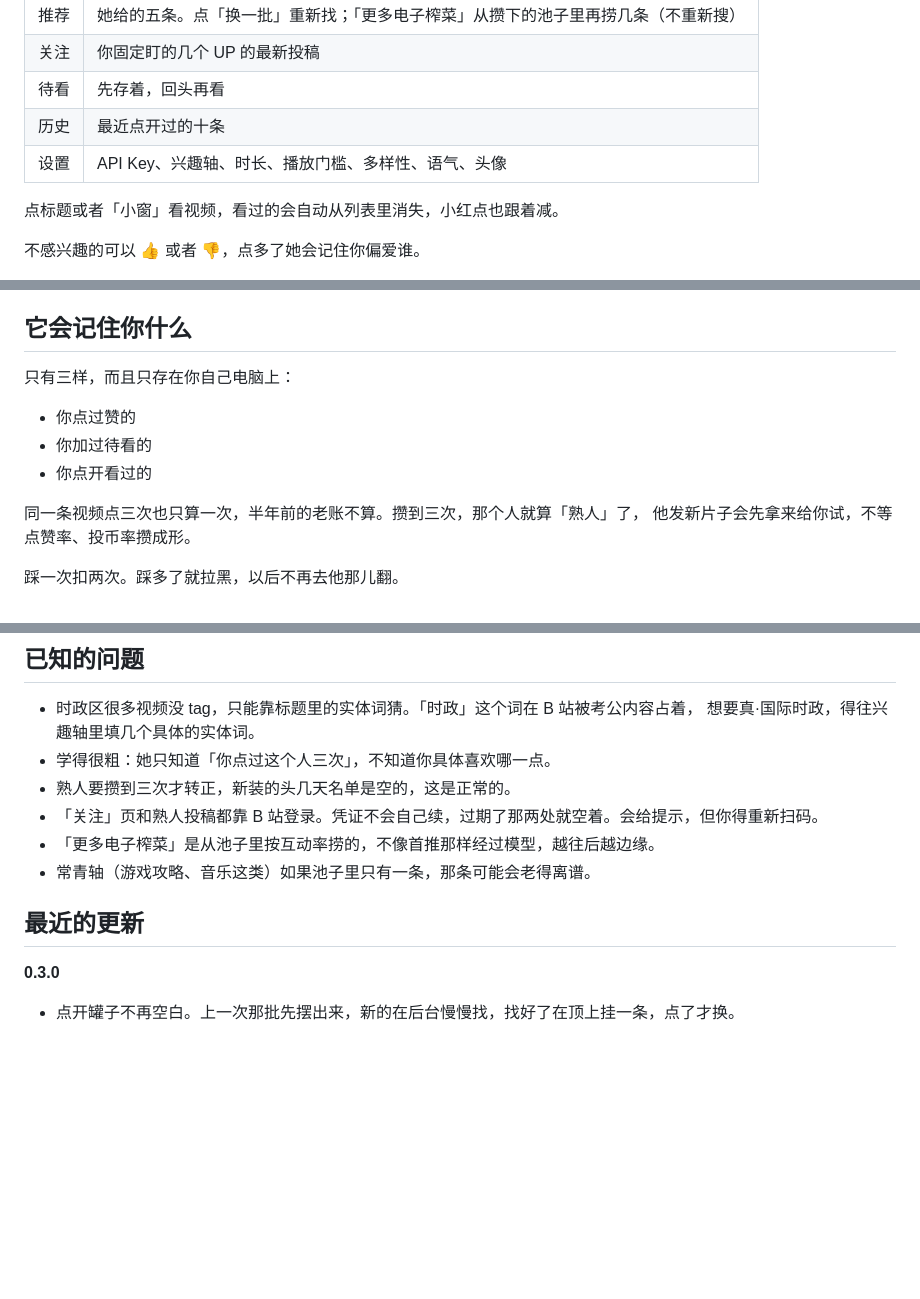
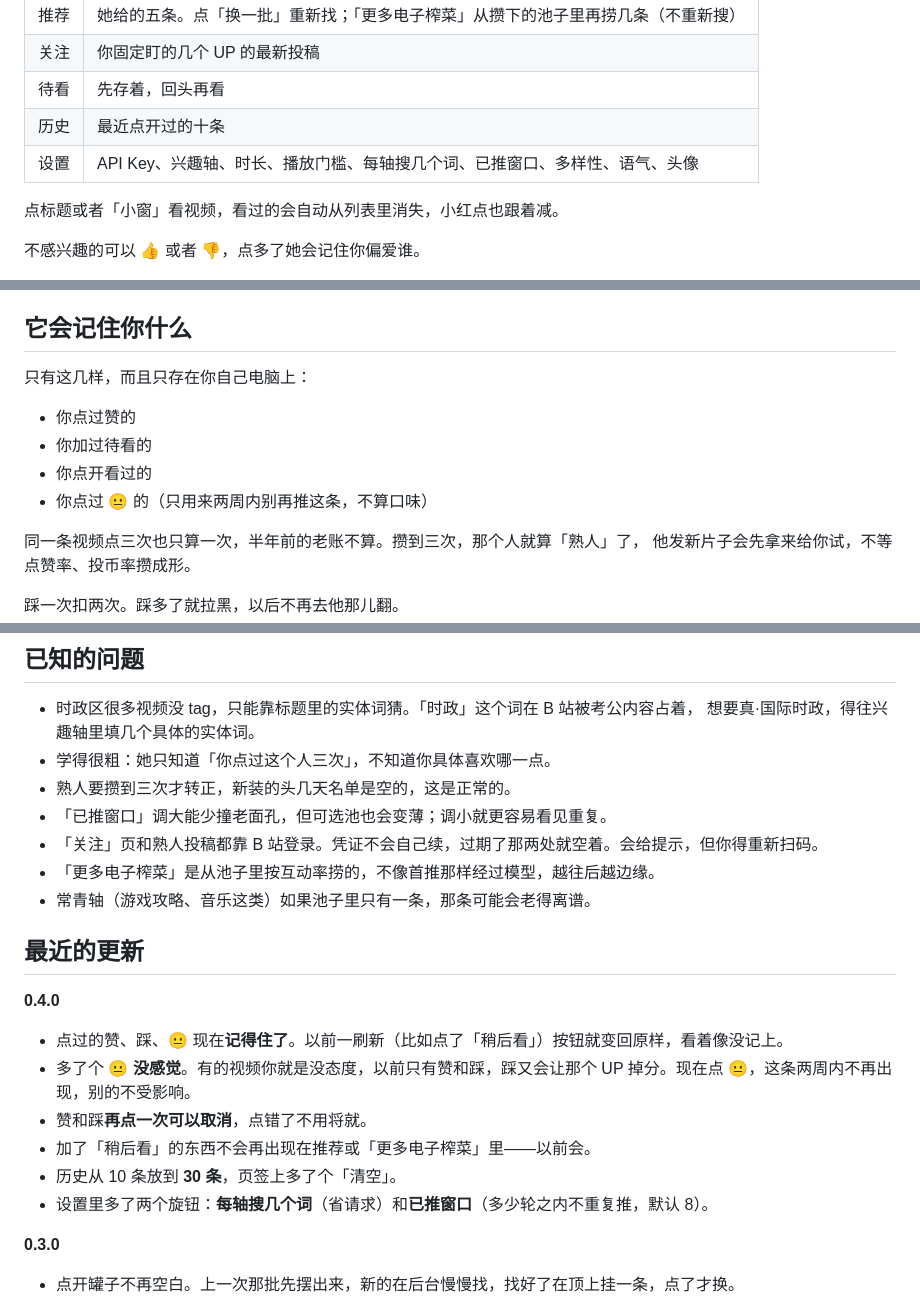
Before and after one commit to Debuger-114514/dsh-bili-jar, a Markdown page: README.md, 3 parts joined by grey strips. GitHub-like rendering; blank space fills up the shorter version.

```diff
--- a/README.md
+++ b/README.md
@@ -47,7 +47,7 @@
 | 关注 | 你固定盯的几个 UP 的最新投稿 |
 | 待看 | 先存着，回头再看 |
 | 历史 | 最近点开过的十条 |
-| 设置 | API Key、兴趣轴、时长、播放门槛、多样性、语气、头像 |
+| 设置 | API Key、兴趣轴、时长、播放门槛、每轴搜几个词、已推窗口、多样性、语气、头像 |
 
 点标题或者「小窗」看视频，看过的会自动从列表里消失，小红点也跟着减。
 
@@ -126,11 +126,12 @@ B 站登录是可选的：登了才能取 AI 字幕，「关注」页也得靠
 
 ## 它会记住你什么
 
-只有三样，而且只存在你自己电脑上：
+只有这几样，而且只存在你自己电脑上：
 
 - 你点过赞的
 - 你加过待看的
 - 你点开看过的
+- 你点过 😐 的（只用来两周内别再推这条，不算口味）
 
 同一条视频点三次也只算一次，半年前的老账不算。攒到三次，那个人就算「熟人」了，
 他发新片子会先拿来给你试，不等点赞率、投币率攒成形。
@@ -163,11 +164,21 @@ B 站登录是可选的：登了才能取 AI 字幕，「关注」页也得靠
   想要真·国际时政，得往兴趣轴里填几个具体的实体词。
 - 学得很粗：她只知道「你点过这个人三次」，不知道你具体喜欢哪一点。
 - 熟人要攒到三次才转正，新装的头几天名单是空的，这是正常的。
+- 「已推窗口」调大能少撞老面孔，但可选池也会变薄；调小就更容易看见重复。
 - 「关注」页和熟人投稿都靠 B 站登录。凭证不会自己续，过期了那两处就空着。会给提示，但你得重新扫码。
 - 「更多电子榨菜」是从池子里按互动率捞的，不像首推那样经过模型，越往后越边缘。
 - 常青轴（游戏攻略、音乐这类）如果池子里只有一条，那条可能会老得离谱。
 
 ## 最近的更新
+
+**0.4.0**
+
+- 点过的赞、踩、😐 现在**记得住了**。以前一刷新（比如点了「稍后看」）按钮就变回原样，看着像没记上。
+- 多了个 **😐 没感觉**。有的视频你就是没态度，以前只有赞和踩，踩又会让那个 UP 掉分。现在点 😐，这条两周内不再出现，别的不受影响。
+- 赞和踩**再点一次可以取消**，点错了不用将就。
+- 加了「稍后看」的东西不会再出现在推荐或「更多电子榨菜」里——以前会。
+- 历史从 10 条放到 **30 条**，页签上多了个「清空」。
+- 设置里多了两个旋钮：**每轴搜几个词**（省请求）和**已推窗口**（多少轮之内不重复推，默认 8）。
 
 **0.3.0**
 
```
Also changed, not shown: docs/changelog.md (+12 -0 lines), docs/technical.md (+18 -10 lines), assets/readme/hero.png, 10 other files.
